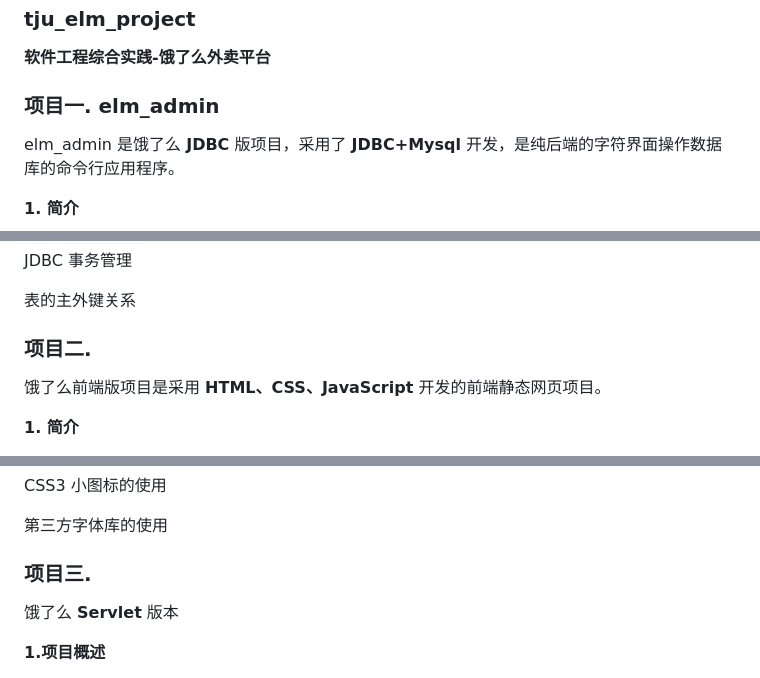
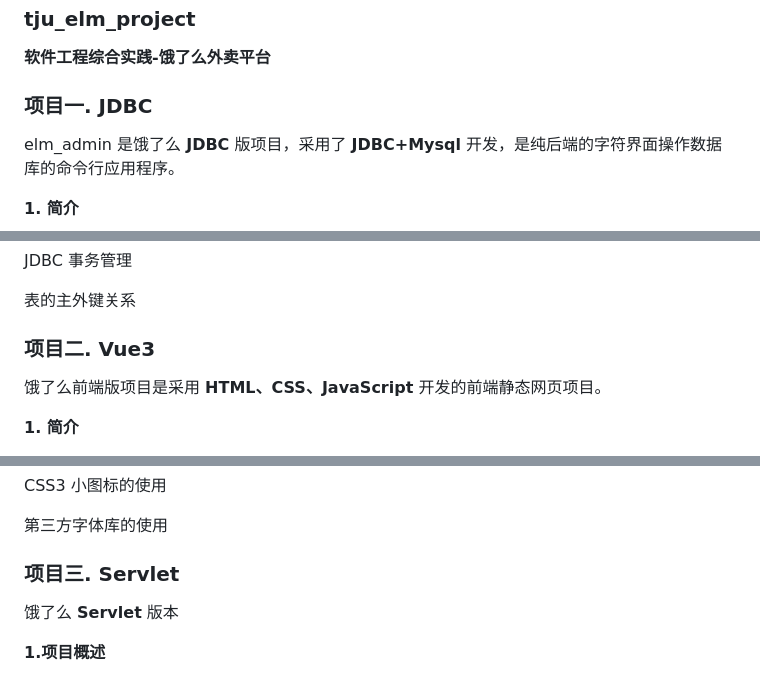
Before and after one commit to beita6969/tju-elm-testing, a Markdown page: README.md, 3 parts joined by grey strips. GitHub-like rendering.

Commit message:
update README.md.
Signed-off-by: J.HM <2011342963@qq.com>

```diff
--- a/README.md
+++ b/README.md
@@ -4,7 +4,7 @@
 
 
 
-### 项目一. elm_admin
+### 项目一. JDBC
 
 elm_admin 是饿了么 **JDBC** 版项目，采用了 **JDBC+Mysql** 开发，是纯后端的字符界面操作数据库的命令行应用程序。
 
@@ -68,7 +68,7 @@ ii. 运行 ElmBusinessEntry 中的 main 函数为商家入口。
 
 
 
-### 项目二.
+### 项目二. Vue3
 
 
 饿了么前端版项目是采用 **HTML、CSS、JavaScript** 开发的前端静态网页项目。
@@ -133,7 +133,7 @@ ii. 运行 ElmBusinessEntry 中的 main 函数为商家入口。
  第三方字体库的使用
 
 
-### 项目三.
+### 项目三. Servlet
 
 
 饿了么 **Servlet** 版本
```
Also changed, not shown: other parts of README.md (+1 -1 lines).
